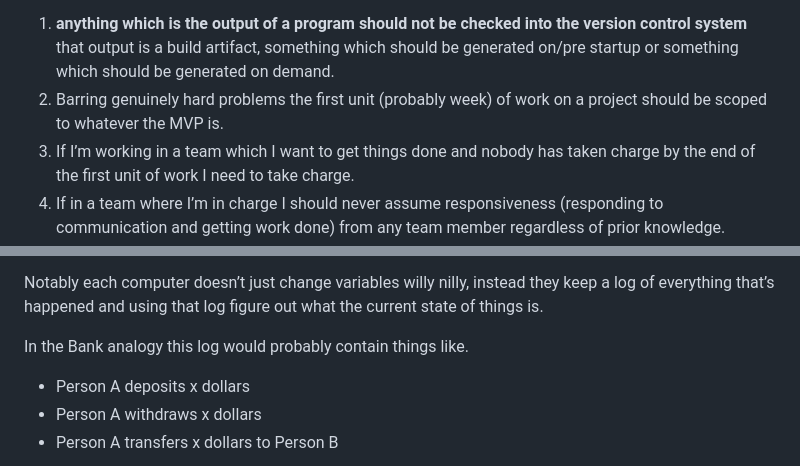
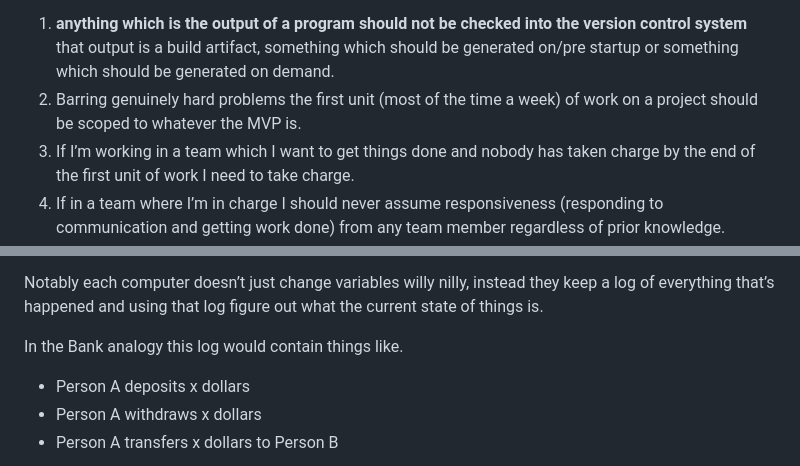
Before and after one commit to Pagwin2/new_blog, a Markdown page: posts/all-projects.md, 2 parts joined by grey strips. Rendered like a GitHub page.

```diff
--- a/posts/all-projects.md
+++ b/posts/all-projects.md
@@ -70,8 +70,8 @@ layover in statically set hubs but didn’t factor in Bus direction.</p>
 checked into the version control system</strong> that output is a build
 artifact, something which should be generated on/pre startup or
 something which should be generated on demand.</li>
-<li>Barring genuinely hard problems the first unit (probably week) of
-work on a project should be scoped to whatever the MVP is.</li>
+<li>Barring genuinely hard problems the first unit (most of the time a
+week) of work on a project should be scoped to whatever the MVP is.</li>
 <li>If I’m working in a team which I want to get things done and nobody
 has taken charge by the end of the first unit of work I need to take
 charge.</li>
@@ -149,7 +148,7 @@ other to do this.</p>
 <p>Notably each computer doesn’t just change variables willy nilly,
 instead they keep a log of everything that’s happened and using that log
 figure out what the current state of things is.</p>
-<p>In the Bank analogy this log would probably contain things like.</p>
+<p>In the Bank analogy this log would contain things like.</p>
 <ul>
 <li>Person A deposits x dollars</li>
 <li>Person A withdraws x dollars</li>
```
Also changed, not shown: other parts of posts/all-projects.md (+12 -14 lines).
